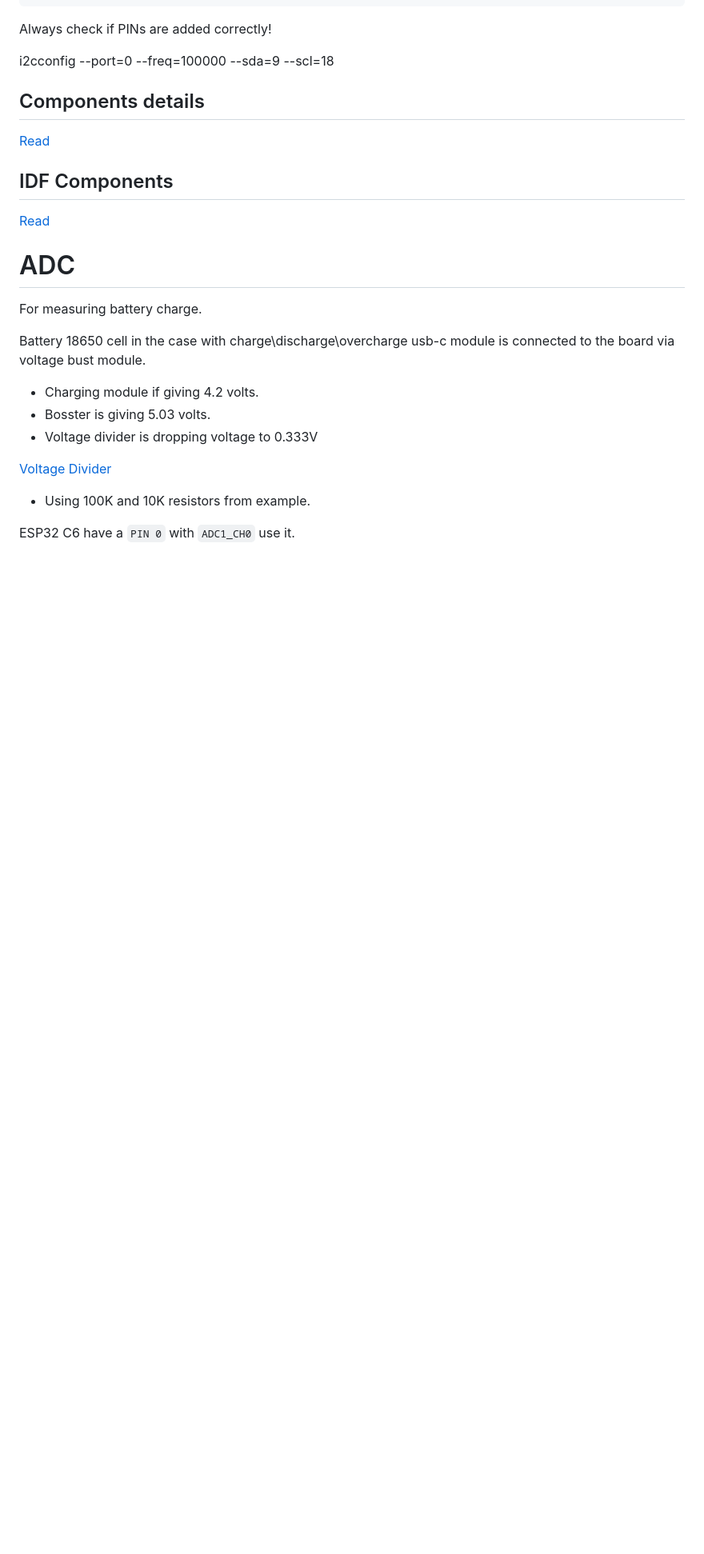
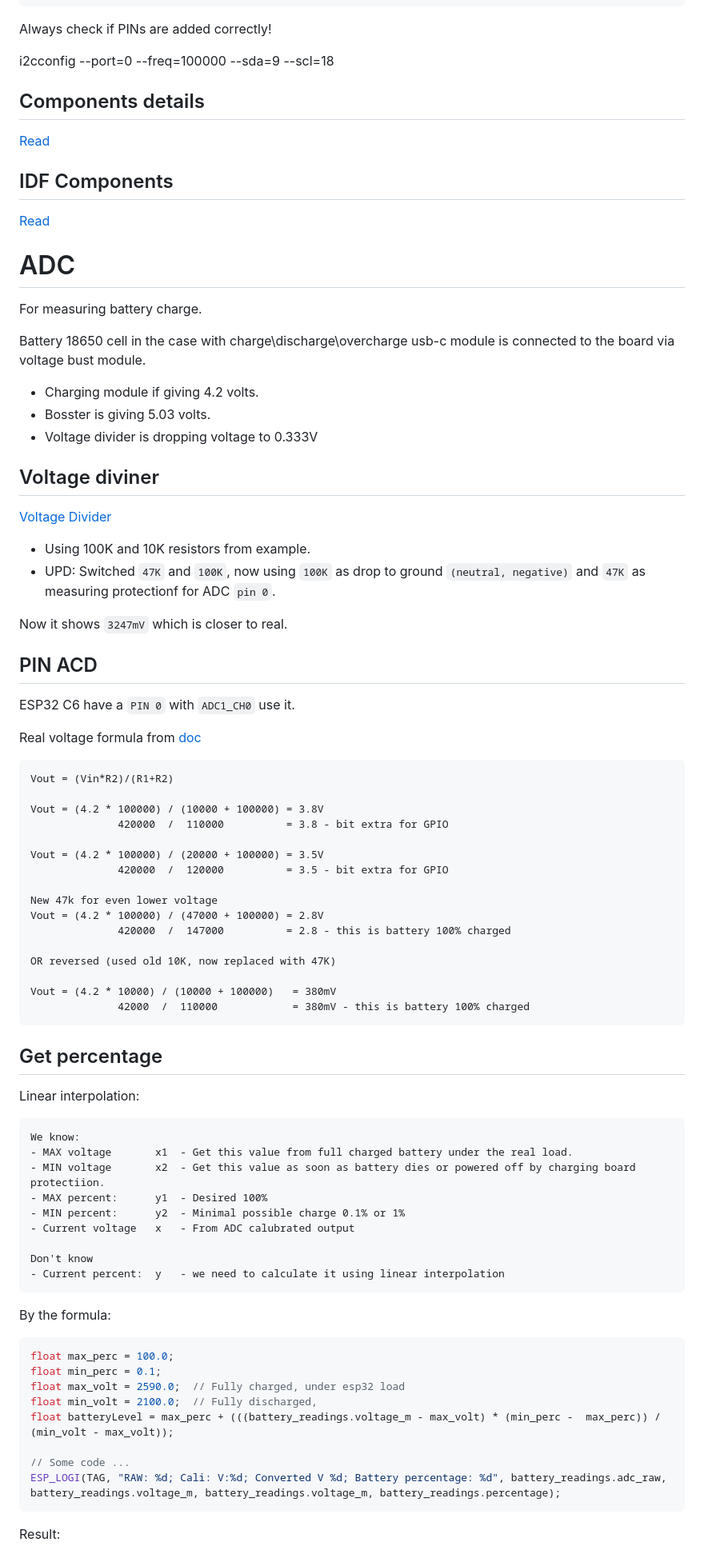
Before and after one commit to trianglesis/AQS-Indoor, a Markdown page: doc/README.md, the part around one of its changes. Shown at 80% size. GitHub-like rendering; blank space fills up the shorter version.

Commit message:
Battery power work but only if WiFi is Off, added some calculations

````diff
--- a/doc/README.md
+++ b/doc/README.md
@@ -200,7 +202,68 @@ Battery 18650 cell in the case with charge\discharge\overcharge usb-c module is
 - Bosster is giving 5.03 volts.
 - Voltage divider is dropping voltage to 0.333V
 
+## Voltage diviner
+
 [Voltage Divider](https://raw.org/tool/voltage-divider-calculator/)
+
 - Using 100K and 10K resistors from example.
+- UPD: Switched `47K` and `100K`, now using `100K` as drop to ground `(neutral, negative)` and `47K` as measuring protectionf for ADC `pin 0`.
+
+Now it shows `3247mV` which is closer to real.
+
+## PIN ACD
 
 ESP32 C6 have a `PIN 0` with `ADC1_CH0` use it.
+
+Real voltage formula from [doc](https://randomnerdtutorials.com/power-esp32-esp8266-solar-panels-battery-level-monitoring/)
+
+```text
+Vout = (Vin*R2)/(R1+R2)
+
+Vout = (4.2 * 100000) / (10000 + 100000) = 3.8V
+              420000  /  110000          = 3.8 - bit extra for GPIO
+
+Vout = (4.2 * 100000) / (20000 + 100000) = 3.5V
+              420000  /  120000          = 3.5 - bit extra for GPIO
+
+New 47k for even lower voltage
+Vout = (4.2 * 100000) / (47000 + 100000) = 2.8V
+              420000  /  147000          = 2.8 - this is battery 100% charged
+
+OR reversed (used old 10K, now replaced with 47K)
+
+Vout = (4.2 * 10000) / (10000 + 100000)   = 380mV
+              42000  /  110000            = 380mV - this is battery 100% charged
+```
+
+## Get percentage
+
+Linear interpolation:
+
+```text
+We know:
+- MAX voltage       x1  - Get this value from full charged battery under the real load.
+- MIN voltage       x2  - Get this value as soon as battery dies or powered off by charging board protectiion.
+- MAX percent:      y1  - Desired 100%
+- MIN percent:      y2  - Minimal possible charge 0.1% or 1%
+- Current voltage   x   - From ADC calubrated output
+
+Don't know
+- Current percent:  y   - we need to calculate it using linear interpolation
+```
+
+By the formula:
+
+```cpp
+float max_perc = 100.0;
+float min_perc = 0.1;
+float max_volt = 2590.0;  // Fully charged, under esp32 load
+float min_volt = 2100.0;  // Fully discharged,
+float batteryLevel = max_perc + (((battery_readings.voltage_m - max_volt) * (min_perc -  max_perc)) / (min_volt - max_volt));
+
+// Some code ...
+ESP_LOGI(TAG, "RAW: %d; Cali: V:%d; Converted V %d; Battery percentage: %d", battery_readings.adc_raw, battery_readings.voltage_m, battery_readings.voltage_m, battery_readings.percentage);
+```
+
+Result:
+
````
Also changed, not shown: other parts of doc/README.md (+17 -0 lines), doc/pics/converter/shitverter.png (added), 18 other files.
